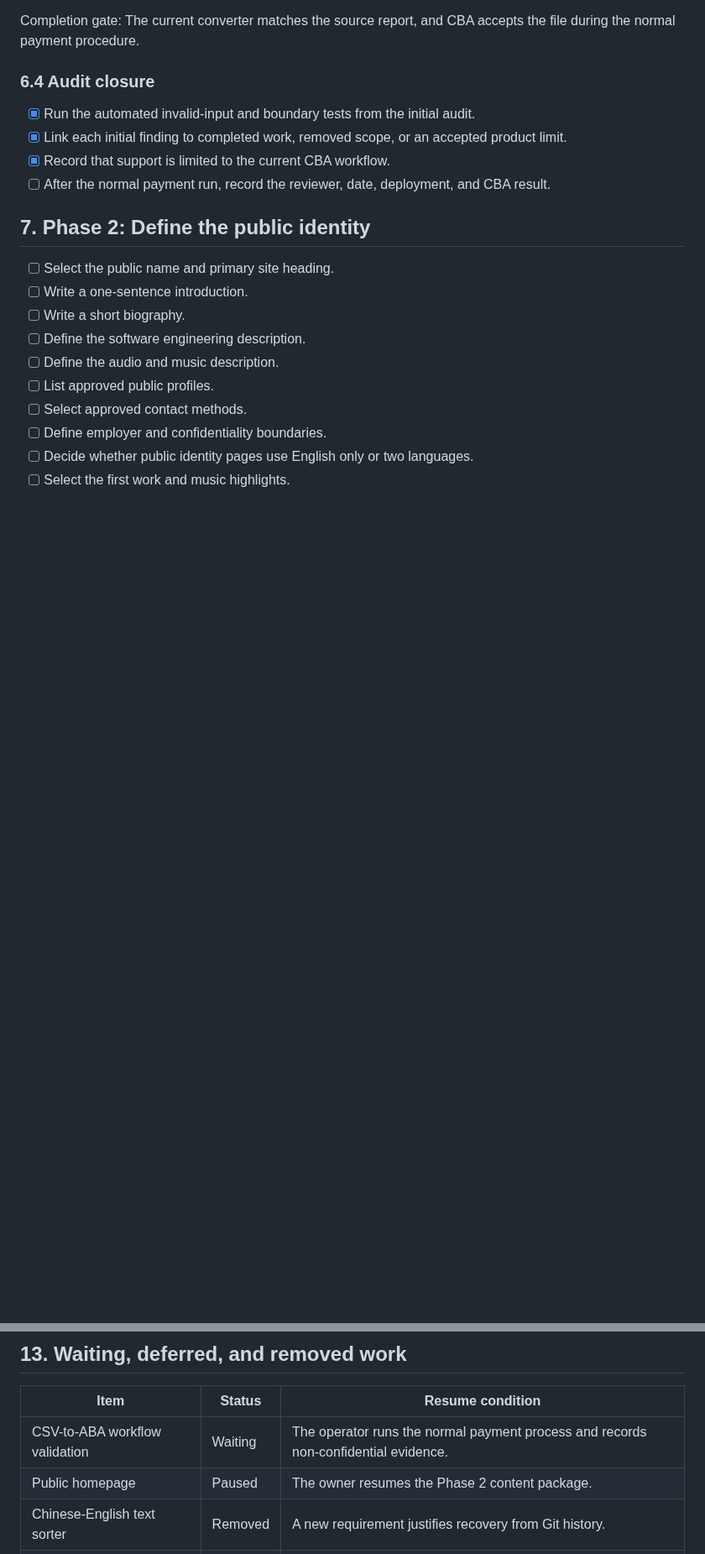
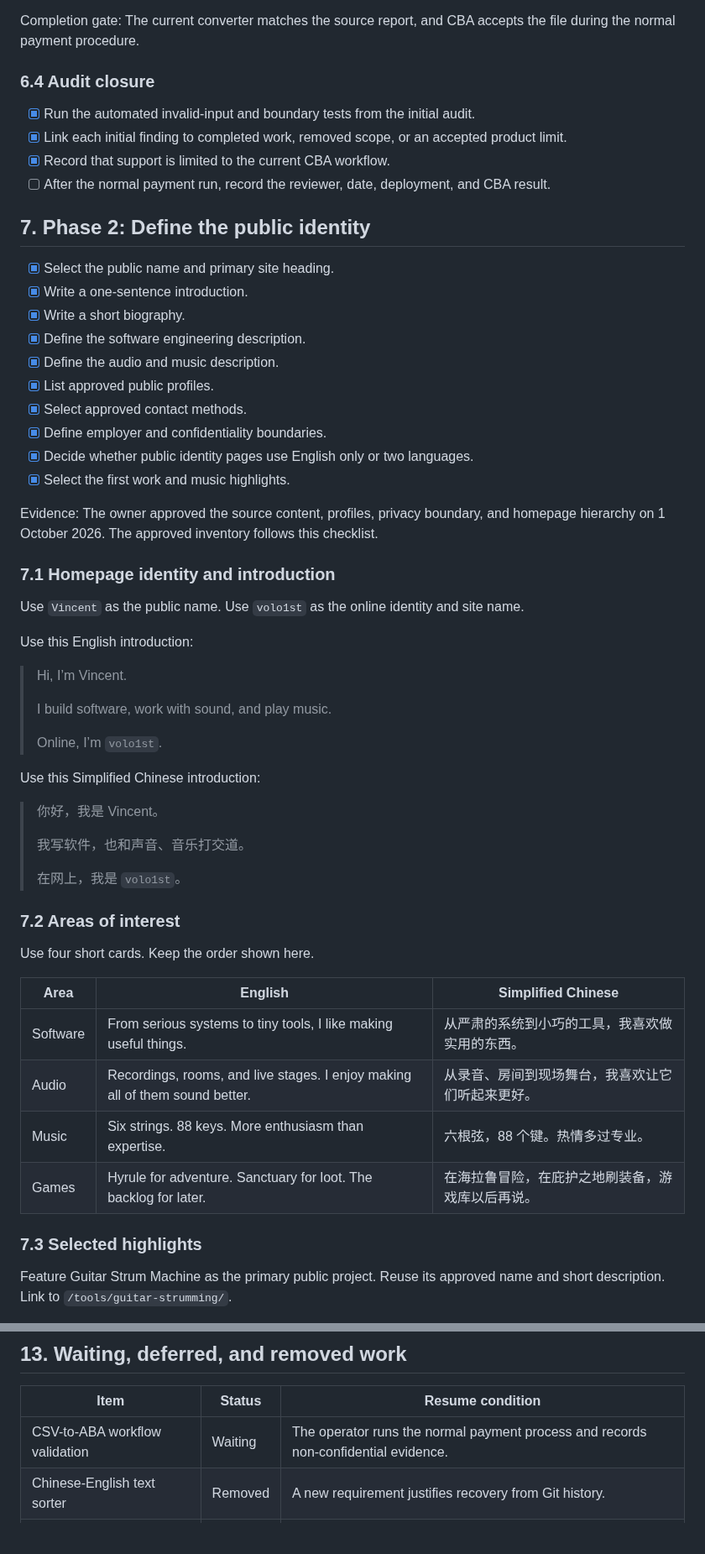
Before and after one commit to volo1st/volo1st.github.io, a Markdown page: plan.md, 2 parts joined by grey strips. Shown at 84% size. GitHub-like rendering; blank space fills up the shorter version.

Commit message:
Define public homepage content

```diff
--- a/plan.md
+++ b/plan.md
@@ -143,13 +142,51 @@ Completion gate: The current converter matches the source report, and CBA accept
 
 ## 7. Phase 2: Define the public identity
 
-- [ ] Select the public name and primary site heading.
-- [ ] Write a one-sentence introduction.
-- [ ] Write a short biography.
-- [ ] Define the software engineering description.
-- [ ] Define the audio and music description.
-- [ ] List approved public profiles.
-- [ ] Select approved contact methods.
-- [ ] Define employer and confidentiality boundaries.
-- [ ] Decide whether public identity pages use English only or two languages.
-- [ ] Select the first work and music highlights.
+- [x] Select the public name and primary site heading.
+- [x] Write a one-sentence introduction.
+- [x] Write a short biography.
+- [x] Define the software engineering description.
+- [x] Define the audio and music description.
+- [x] List approved public profiles.
+- [x] Select approved contact methods.
+- [x] Define employer and confidentiality boundaries.
+- [x] Decide whether public identity pages use English only or two languages.
+- [x] Select the first work and music highlights.
+
+Evidence: The owner approved the source content, profiles, privacy boundary, and homepage hierarchy on 1 October 2026. The approved inventory follows this checklist.
+
+### 7.1 Homepage identity and introduction
+
+Use `Vincent` as the public name. Use `volo1st` as the online identity and site name.
+
+Use this English introduction:
+
+> Hi, I’m Vincent.
+>
+> I build software, work with sound, and play music.
+>
+> Online, I’m `volo1st`.
+
+Use this Simplified Chinese introduction:
+
+> 你好，我是 Vincent。
+>
+> 我写软件，也和声音、音乐打交道。
+>
+> 在网上，我是 `volo1st`。
+
+### 7.2 Areas of interest
+
+Use four short cards. Keep the order shown here.
+
+| Area | English | Simplified Chinese |
+| --- | --- | --- |
+| Software | From serious systems to tiny tools, I like making useful things. | 从严肃的系统到小巧的工具，我喜欢做实用的东西。 |
+| Audio | Recordings, rooms, and live stages. I enjoy making all of them sound better. | 从录音、房间到现场舞台，我喜欢让它们听起来更好。 |
+| Music | Six strings. 88 keys. More enthusiasm than expertise. | 六根弦，88 个键。热情多过专业。 |
+| Games | Hyrule for adventure. Sanctuary for loot. The backlog for later. | 在海拉鲁冒险，在庇护之地刷装备，游戏库以后再说。 |
+
+### 7.3 Selected highlights
+
+Feature Guitar Strum Machine as the primary public project. Reuse its approved name and short description. Link to `/tools/guitar-strumming/`.
+
@@ -251,7 +349,6 @@ Do not add a framework or build system only because the site has multiple pages.
 | Item | Status | Resume condition |
 | --- | --- | --- |
 | CSV-to-ABA workflow validation | Waiting | The operator runs the normal payment process and records non-confidential evidence. |
-| Public homepage | Paused | The owner resumes the Phase 2 content package. |
 | Chinese-English text sorter | Removed | A new requirement justifies recovery from Git history. |
 | Authentication for school tools | Deferred | A tool needs confidential configuration, stored data, or restricted access. |
 | Static-site generator | Deferred | Manual maintenance causes repeated errors or material delay. |
```
Also changed, not shown: other parts of plan.md (+67 -3 lines).
